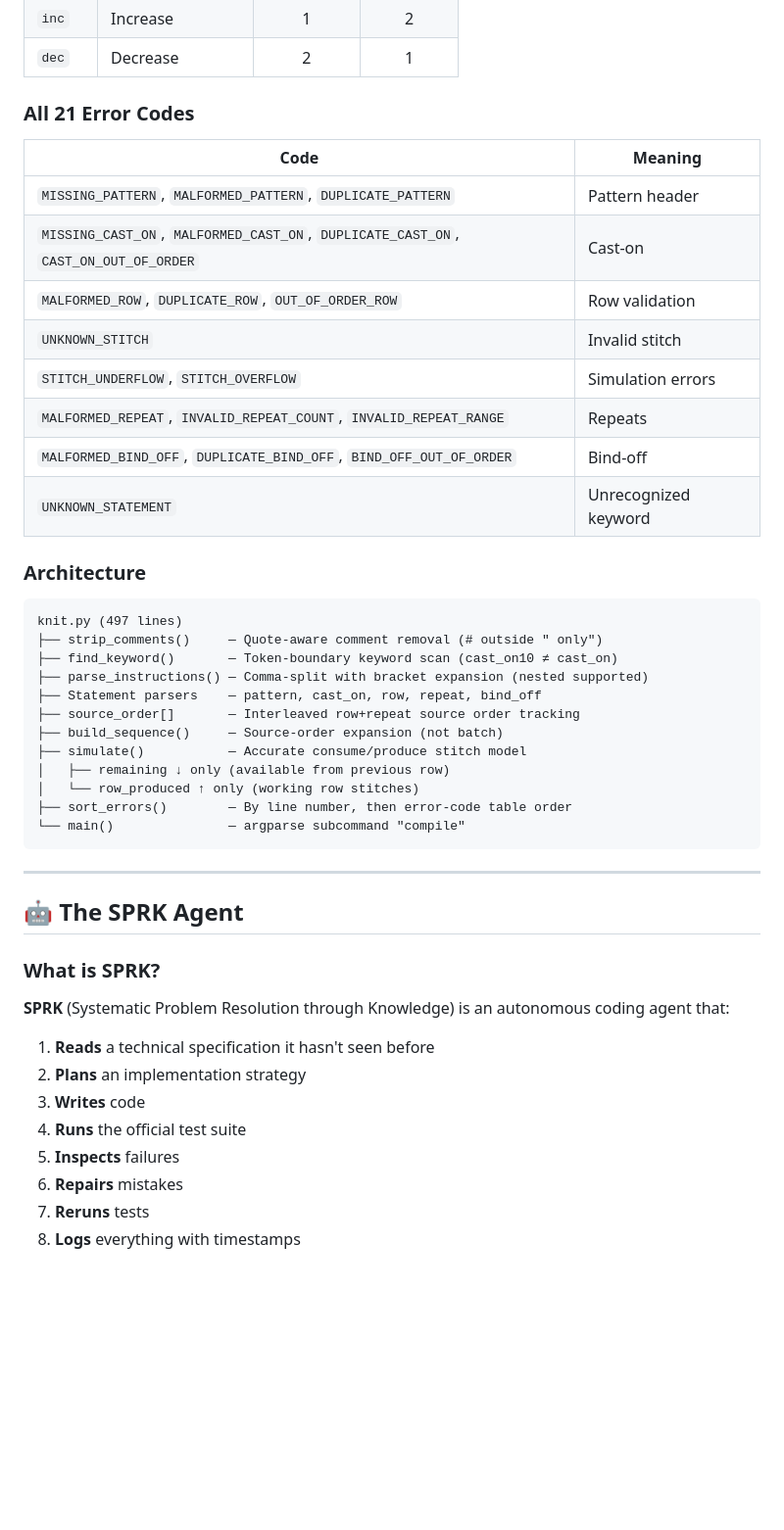
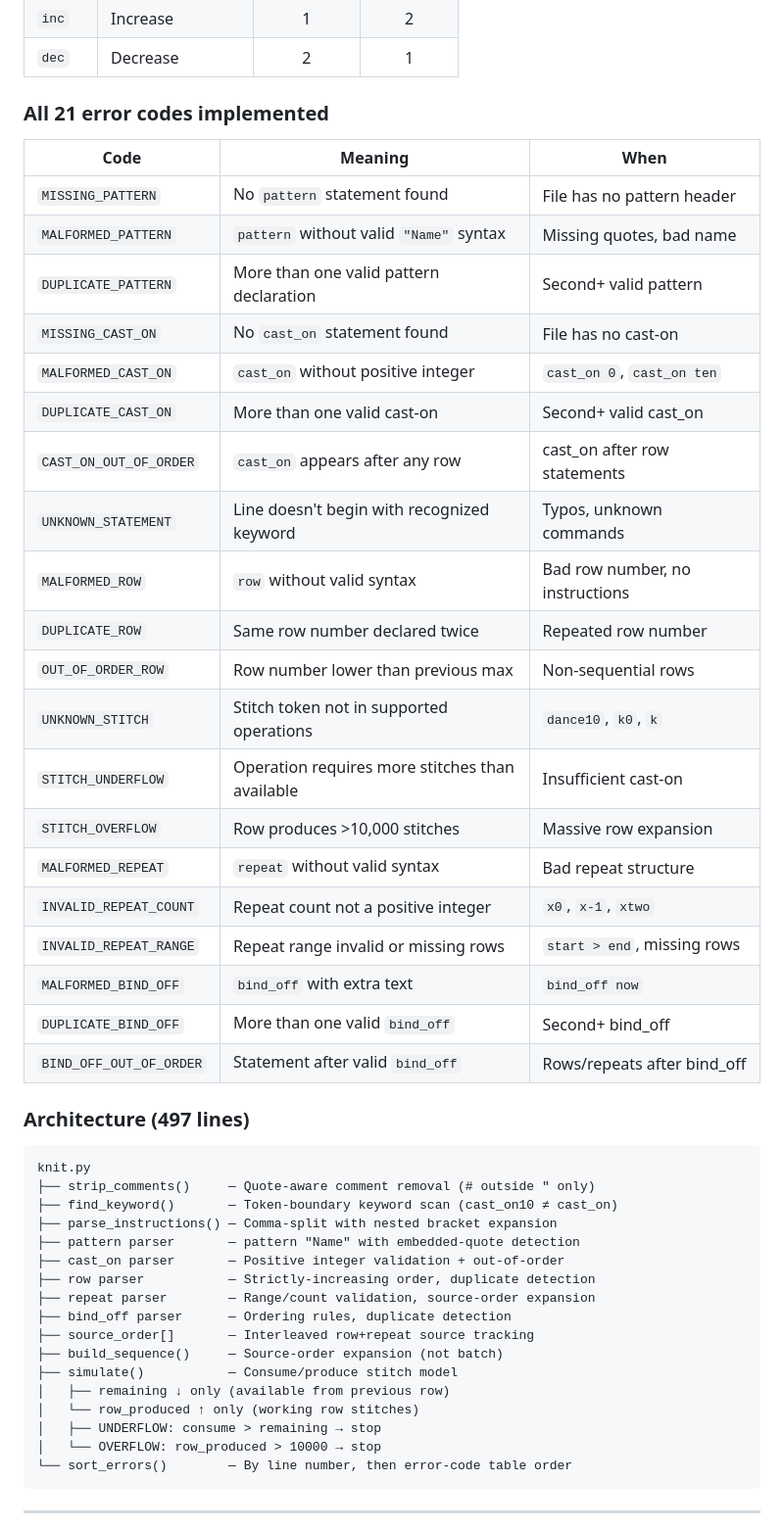
Before and after one commit to SreyaThota/42_Hack_21_22, a Markdown page: README.md, the part around one of its changes. Shown at 98% size. GitHub-like rendering; blank space fills up the shorter version.

````diff
--- a/README.md
+++ b/README.md
@@ -117,50 +317,52 @@ bind_off
 | `inc` | Increase | 1 | 2 |
 | `dec` | Decrease | 2 | 1 |
 
-### All 21 Error Codes
+### All 21 error codes implemented
 
-| Code | Meaning |
-|------|---------|
-| `MISSING_PATTERN`, `MALFORMED_PATTERN`, `DUPLICATE_PATTERN` | Pattern header |
-| `MISSING_CAST_ON`, `MALFORMED_CAST_ON`, `DUPLICATE_CAST_ON`, `CAST_ON_OUT_OF_ORDER` | Cast-on |
-| `MALFORMED_ROW`, `DUPLICATE_ROW`, `OUT_OF_ORDER_ROW` | Row validation |
-| `UNKNOWN_STITCH` | Invalid stitch |
-| `STITCH_UNDERFLOW`, `STITCH_OVERFLOW` | Simulation errors |
-| `MALFORMED_REPEAT`, `INVALID_REPEAT_COUNT`, `INVALID_REPEAT_RANGE` | Repeats |
-| `MALFORMED_BIND_OFF`, `DUPLICATE_BIND_OFF`, `BIND_OFF_OUT_OF_ORDER` | Bind-off |
-| `UNKNOWN_STATEMENT` | Unrecognized keyword |
+| Code | Meaning | When |
+|------|---------|------|
+| `MISSING_PATTERN` | No `pattern` statement found | File has no pattern header |
+| `MALFORMED_PATTERN` | `pattern` without valid `"Name"` syntax | Missing quotes, bad name |
+| `DUPLICATE_PATTERN` | More than one valid pattern declaration | Second+ valid pattern |
+| `MISSING_CAST_ON` | No `cast_on` statement found | File has no cast-on |
+| `MALFORMED_CAST_ON` | `cast_on` without positive integer | `cast_on 0`, `cast_on ten` |
+| `DUPLICATE_CAST_ON` | More than one valid cast-on | Second+ valid cast_on |
+| `CAST_ON_OUT_OF_ORDER` | `cast_on` appears after any row | cast_on after row statements |
+| `UNKNOWN_STATEMENT` | Line doesn't begin with recognized keyword | Typos, unknown commands |
+| `MALFORMED_ROW` | `row` without valid syntax | Bad row number, no instructions |
+| `DUPLICATE_ROW` | Same row number declared twice | Repeated row number |
+| `OUT_OF_ORDER_ROW` | Row number lower than previous max | Non-sequential rows |
+| `UNKNOWN_STITCH` | Stitch token not in supported operations | `dance10`, `k0`, `k` |
+| `STITCH_UNDERFLOW` | Operation requires more stitches than available | Insufficient cast-on |
+| `STITCH_OVERFLOW` | Row produces >10,000 stitches | Massive row expansion |
+| `MALFORMED_REPEAT` | `repeat` without valid syntax | Bad repeat structure |
+| `INVALID_REPEAT_COUNT` | Repeat count not a positive integer | `x0`, `x-1`, `xtwo` |
+| `INVALID_REPEAT_RANGE` | Repeat range invalid or missing rows | `start > end`, missing rows |
+| `MALFORMED_BIND_OFF` | `bind_off` with extra text | `bind_off now` |
+| `DUPLICATE_BIND_OFF` | More than one valid `bind_off` | Second+ bind_off |
+| `BIND_OFF_OUT_OF_ORDER` | Statement after valid `bind_off` | Rows/repeats after bind_off |
 
-### Architecture
+### Architecture (497 lines)
 
 ```
-knit.py (497 lines)
-├── strip_comments()     — Quote-aware comment removal (# outside " only")
+knit.py
+├── strip_comments()     — Quote-aware comment removal (# outside " only)
 ├── find_keyword()       — Token-boundary keyword scan (cast_on10 ≠ cast_on)
-├── parse_instructions() — Comma-split with bracket expansion (nested supported)
-├── Statement parsers    — pattern, cast_on, row, repeat, bind_off
-├── source_order[]       — Interleaved row+repeat source order tracking
+├── parse_instructions() — Comma-split with nested bracket expansion
+├── pattern parser       — pattern "Name" with embedded-quote detection
+├── cast_on parser       — Positive integer validation + out-of-order
+├── row parser           — Strictly-increasing order, duplicate detection
+├── repeat parser        — Range/count validation, source-order expansion
+├── bind_off parser      — Ordering rules, duplicate detection
+├── source_order[]       — Interleaved row+repeat source tracking
 ├── build_sequence()     — Source-order expansion (not batch)
-├── simulate()           — Accurate consume/produce stitch model
+├── simulate()           — Consume/produce stitch model
 │   ├── remaining ↓ only (available from previous row)
 │   └── row_produced ↑ only (working row stitches)
-├── sort_errors()        — By line number, then error-code table order
-└── main()               — argparse subcommand "compile"
+│   ├── UNDERFLOW: consume > remaining → stop
+│   └── OVERFLOW: row_produced > 10000 → stop
+└── sort_errors()        — By line number, then error-code table order
 ```
 
 ---
 
-## 🤖 The SPRK Agent
-
-### What is SPRK?
-
-**SPRK** (Systematic Problem Resolution through Knowledge) is an autonomous coding agent that:
-
-1. **Reads** a technical specification it hasn't seen before
-2. **Plans** an implementation strategy
-3. **Writes** code
-4. **Runs** the official test suite
-5. **Inspects** failures
-6. **Repairs** mistakes
-7. **Reruns** tests
-8. **Logs** everything with timestamps
-
````
Also changed, not shown: other parts of README.md (+329 -291 lines).
